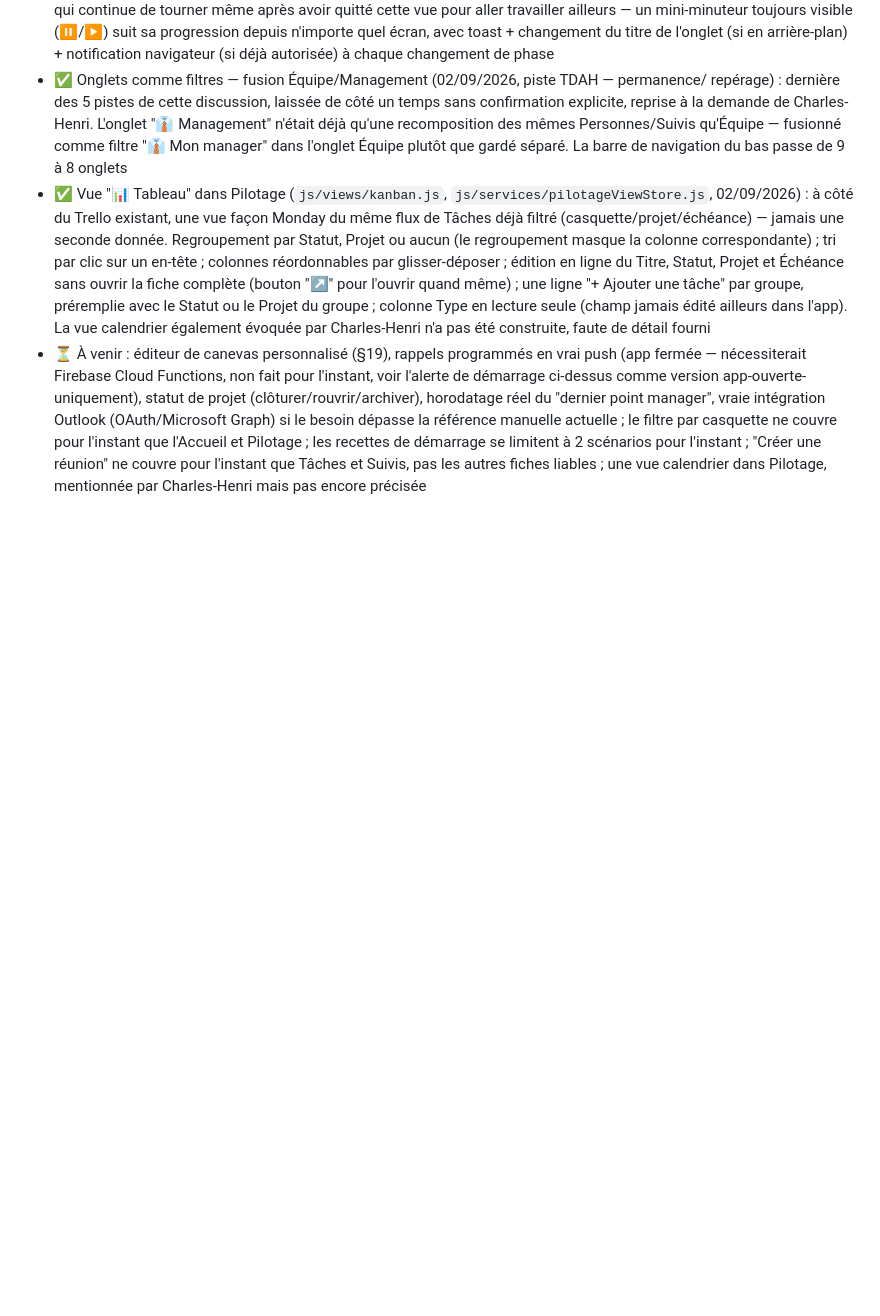
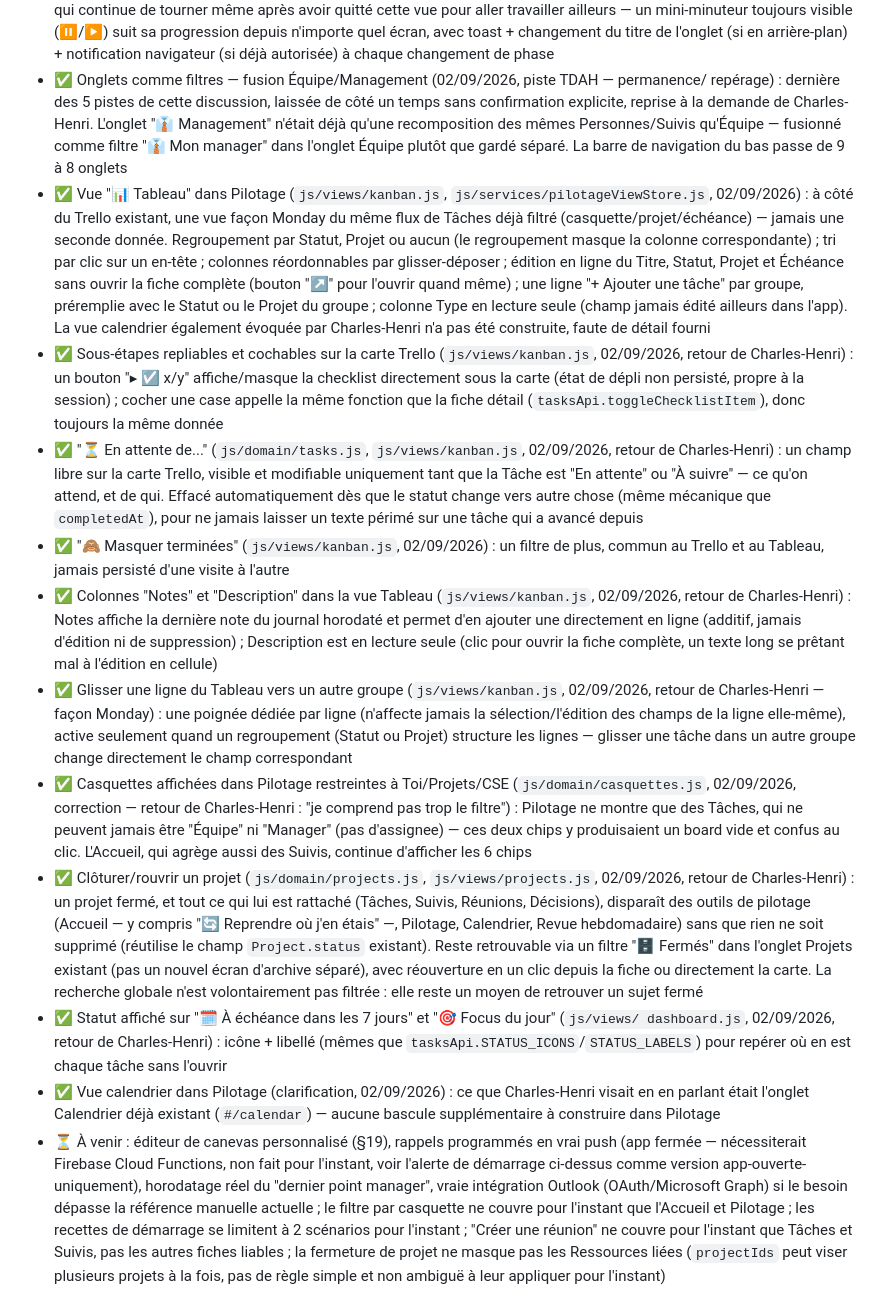
Before and after one commit to choudayer34-afk/papaTangoCharly, a Markdown page: README.md, the part around the change. GitHub-like rendering; blank space fills up the shorter version.

```diff
--- a/README.md
+++ b/README.md
@@ -281,12 +281,52 @@ service cloud.firestore {
   ligne "+ Ajouter une tâche" par groupe, préremplie avec le Statut ou le Projet du groupe ;
   colonne Type en lecture seule (champ jamais édité ailleurs dans l'app). La vue calendrier
   également évoquée par Charles-Henri n'a pas été construite, faute de détail fourni
+- ✅ Sous-étapes repliables et cochables sur la carte Trello (`js/views/kanban.js`, 02/09/2026,
+  retour de Charles-Henri) : un bouton "▸ ☑️ x/y" affiche/masque la checklist directement sous
+  la carte (état de dépli non persisté, propre à la session) ; cocher une case appelle la même
+  fonction que la fiche détail (`tasksApi.toggleChecklistItem`), donc toujours la même donnée
+- ✅ "⏳ En attente de..." (`js/domain/tasks.js`, `js/views/kanban.js`, 02/09/2026, retour de
+  Charles-Henri) : un champ libre sur la carte Trello, visible et modifiable uniquement tant
+  que la Tâche est "En attente" ou "À suivre" — ce qu'on attend, et de qui. Effacé
+  automatiquement dès que le statut change vers autre chose (même mécanique que
+  `completedAt`), pour ne jamais laisser un texte périmé sur une tâche qui a avancé depuis
+- ✅ "🙈 Masquer terminées" (`js/views/kanban.js`, 02/09/2026) : un filtre de plus, commun au
+  Trello et au Tableau, jamais persisté d'une visite à l'autre
+- ✅ Colonnes "Notes" et "Description" dans la vue Tableau (`js/views/kanban.js`, 02/09/2026,
+  retour de Charles-Henri) : Notes affiche la dernière note du journal horodaté et permet d'en
+  ajouter une directement en ligne (additif, jamais d'édition ni de suppression) ; Description
+  est en lecture seule (clic pour ouvrir la fiche complète, un texte long se prêtant mal à
+  l'édition en cellule)
+- ✅ Glisser une ligne du Tableau vers un autre groupe (`js/views/kanban.js`, 02/09/2026, retour
+  de Charles-Henri — façon Monday) : une poignée dédiée par ligne (n'affecte jamais la
+  sélection/l'édition des champs de la ligne elle-même), active seulement quand un
+  regroupement (Statut ou Projet) structure les lignes — glisser une tâche dans un autre
+  groupe change directement le champ correspondant
+- ✅ Casquettes affichées dans Pilotage restreintes à Toi/Projets/CSE (`js/domain/casquettes.js`,
+  02/09/2026, correction — retour de Charles-Henri : "je comprend pas trop le filtre") :
+  Pilotage ne montre que des Tâches, qui ne peuvent jamais être "Équipe" ni "Manager" (pas
+  d'assignee) — ces deux chips y produisaient un board vide et confus au clic. L'Accueil, qui
+  agrège aussi des Suivis, continue d'afficher les 6 chips
+- ✅ Clôturer/rouvrir un projet (`js/domain/projects.js`, `js/views/projects.js`, 02/09/2026,
+  retour de Charles-Henri) : un projet fermé, et tout ce qui lui est rattaché (Tâches, Suivis,
+  Réunions, Décisions), disparaît des outils de pilotage (Accueil — y compris "🔄 Reprendre où
+  j'en étais" —, Pilotage, Calendrier, Revue hebdomadaire) sans que rien ne soit supprimé
+  (réutilise le champ `Project.status` existant). Reste retrouvable via un filtre "🗄️ Fermés"
+  dans l'onglet Projets existant (pas un nouvel écran d'archive séparé), avec réouverture en un
+  clic depuis la fiche ou directement la carte. La recherche globale n'est volontairement pas
+  filtrée : elle reste un moyen de retrouver un sujet fermé
+- ✅ Statut affiché sur "🗓️ À échéance dans les 7 jours" et "🎯 Focus du jour" (`js/views/
+  dashboard.js`, 02/09/2026, retour de Charles-Henri) : icône + libellé (mêmes que
+  `tasksApi.STATUS_ICONS`/`STATUS_LABELS`) pour repérer où en est chaque tâche sans l'ouvrir
+- ✅ Vue calendrier dans Pilotage (clarification, 02/09/2026) : ce que Charles-Henri visait en
+  en parlant était l'onglet Calendrier déjà existant (`#/calendar`) — aucune bascule
+  supplémentaire à construire dans Pilotage
 - ⏳ À venir : éditeur de canevas personnalisé (§19), rappels programmés en vrai push (app
   fermée — nécessiterait Firebase Cloud Functions, non fait pour l'instant, voir l'alerte de
-  démarrage ci-dessus comme version app-ouverte-uniquement), statut de projet
-  (clôturer/rouvrir/archiver), horodatage réel du "dernier point manager", vraie intégration
-  Outlook (OAuth/Microsoft Graph) si le besoin dépasse la référence manuelle actuelle ; le
-  filtre par casquette ne couvre pour l'instant que l'Accueil et Pilotage ; les recettes de
-  démarrage se limitent à 2 scénarios pour l'instant ; "Créer une réunion" ne couvre pour
-  l'instant que Tâches et Suivis, pas les autres fiches liables ; une vue calendrier dans
-  Pilotage, mentionnée par Charles-Henri mais pas encore précisée
+  démarrage ci-dessus comme version app-ouverte-uniquement), horodatage réel du "dernier point
+  manager", vraie intégration Outlook (OAuth/Microsoft Graph) si le besoin dépasse la référence
+  manuelle actuelle ; le filtre par casquette ne couvre pour l'instant que l'Accueil et
+  Pilotage ; les recettes de démarrage se limitent à 2 scénarios pour l'instant ; "Créer une
+  réunion" ne couvre pour l'instant que Tâches et Suivis, pas les autres fiches liables ; la
+  fermeture de projet ne masque pas les Ressources liées (`projectIds` peut viser plusieurs
+  projets à la fois, pas de règle simple et non ambiguë à leur appliquer pour l'instant)
```
